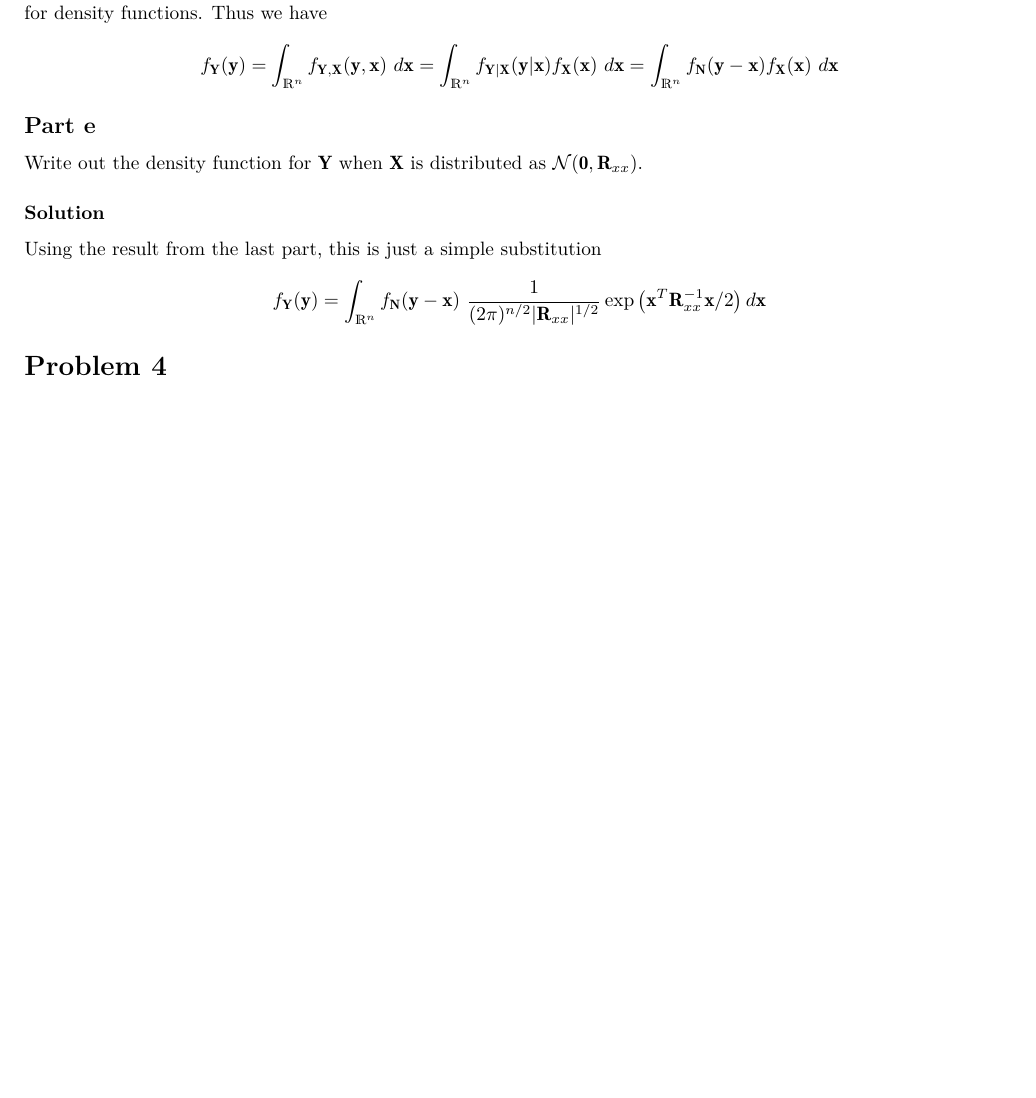
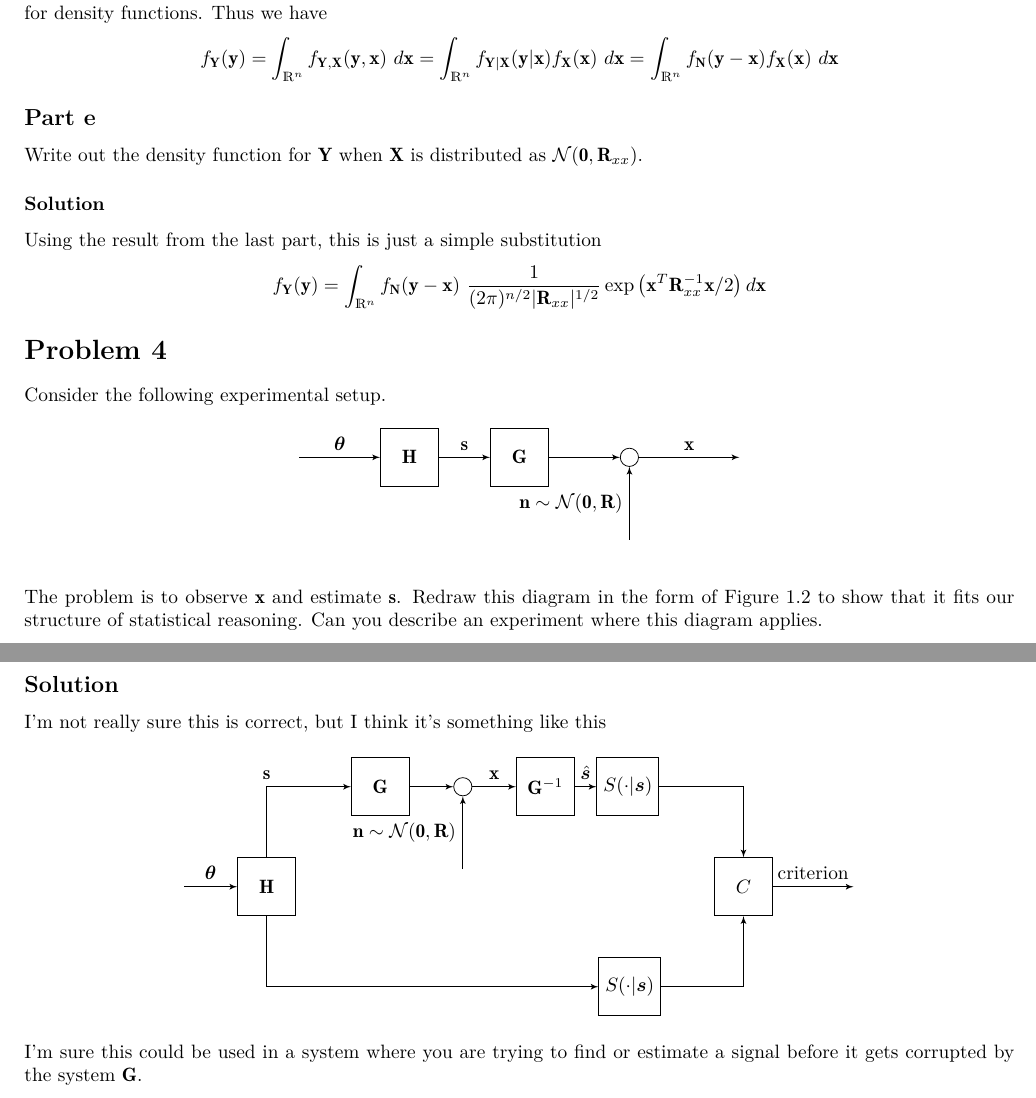
Before and after one commit to DevonMorris/MathematicalMusings, a LaTeX problem sheet (detection_estimation/hw1.tex): part of page 5 of 5 before the commit and two parts of pages 5 and 6 of 6 after it, the two joined at a grey line, cut so that both start at the same text, the shorter picture padded with empty space. Compiled offline with LuaLaTeX.

Commit message:
finished hw1

```diff
--- a/detection_estimation/hw1.tex
+++ b/detection_estimation/hw1.tex
@@ -13,6 +13,9 @@
 \usepackage{amsthm}
 \usepackage{physics}
 \usepackage{float}
+\usepackage{tikz}
+\usepackage{bm}
+\usetikzlibrary{shapes,arrows,positioning}
 
 \geometry{a4paper,left=15mm,right=15mm,top=20mm,bottom=20mm}
 \pagestyle{fancy}
@@ -27,6 +30,16 @@
 
 \newtheorem{prop}{Proposition}
 \newtheorem*{sol}{Solution}
+
+\tikzset{
+block/.style = {draw, fill=white, rectangle, minimum height=3em, minimum width=3em},
+tmp/.style  = {coordinate},
+sum/.style= {draw, fill=white, circle, node distance=1cm},
+input/.style = {coordinate},
+output/.style= {coordinate},
+pinstyle/.style = {pin edge={to-,thin,black}
+}
+}
 
 \begin{document}
 
@@ -289,6 +302,59 @@ Using the result from the last part, this is just a simple substitution
 \]
 
 \section*{Problem 4}
+Consider the following experimental setup.
+
+\begin{figure}[H]
+\begin{center}
+  \begin{tikzpicture}[auto, node distance=2cm, >=latex']
+    \node [input, name=input, node distance=2cm] (input) {};
+    \node [block, right of=input] (H) {$\mathbf{H}$};
+    \node [block, right of=H] (G) {$\mathbf{G}$};
+    \node [sum, right of=G, node distance=2cm] (sum) {};
+    \node [output, right of=sum, node distance=2cm] (output) {};
+    \node [input, below of=sum, name=ninput, node distance=1.5cm] (noise) {};
+    \draw [->] (input) -- node{$\bm{\theta}$} (H);
+    \draw [->] (H) -- node{$\mathbf{s}$} (G);
+    \draw [->] (G) -- (sum);
+    \draw [->] (sum) -- node{$\mathbf{x}$} (output);
+    \draw [->] (noise) -- node{$\mathbf{n} \sim \mathcal{N}(\mathbf{0}, \mathbf{R})$} (sum);
+  \end{tikzpicture}
+\end{center}
+\end{figure}
+
+The problem is to observe $\mathbf{x}$ and estimate $\mathbf{s}$. Redraw this diagram in the form of Figure 1.2 to show that it fits our structure of statistical reasoning. Can you describe an experiment where this diagram applies.
+
+\subsection*{Solution}%
+I'm not really sure this is correct, but I think it's something like this
+
+\begin{figure}[H]
+\begin{center}
+  \begin{tikzpicture}[auto, node distance=1.5cm, >=latex']
+    \node [input, name=input, node distance=1.5cm] (input) {};
+    \node [block, right of=input] (H) {$\mathbf{H}$};
+    \node [block, above right=0.75cm and 1cm of H] (G1) {$\mathbf{G}$};
+    \node [sum, right of=G1, node distance=1.5cm] (sum) {};
+    \node [block, right of=sum] (Ginv1) {$\mathbf{G}^{-1}$};
+    \node [block, right of=Ginv1, node distance=1.5cm] (S1) {$S( \cdot | \bm{s})$};
+    \node [block, below right=0.75cm and 1cm of S1] (C) {$C$};
+    \node [input, below of=sum, name=ninput, node distance=1.5cm] (noise) {};
+    \node [output, right of=C, node distance=2cm] (output) {};
+    \node [block, below right=0.75cm and 5.5cm of H] (S2) {$S( \cdot | \bm{s})$};
+    \draw [->] (input) -- node{$\bm{\theta}$} (H);
+    \draw [->] (H) |- node{$\mathbf{s}$} (G1);
+    \draw [->] (G1) -- (sum);
+    \draw [->] (sum) -- node{$\mathbf{x}$} (Ginv1);
+    \draw [->] (noise) -- node{$\mathbf{n} \sim \mathcal{N}(\mathbf{0}, \mathbf{R})$} (sum);
+    \draw [->] (Ginv1) -- node{$\hat{\bm{s}}$} (S1);
+    \draw [->] (H) |- (S2);
+    \draw [->] (S2) -| (C);
+    \draw [->] (S1) -| (C);
+    \draw [->] (C) -- node{criterion} (output);
+  \end{tikzpicture}
+\end{center}
+I'm sure this could be used in a system where you are trying to find or estimate a signal before it gets corrupted by the system $\mathbf{G}$.
+
+\end{figure}
 
 
 
```
